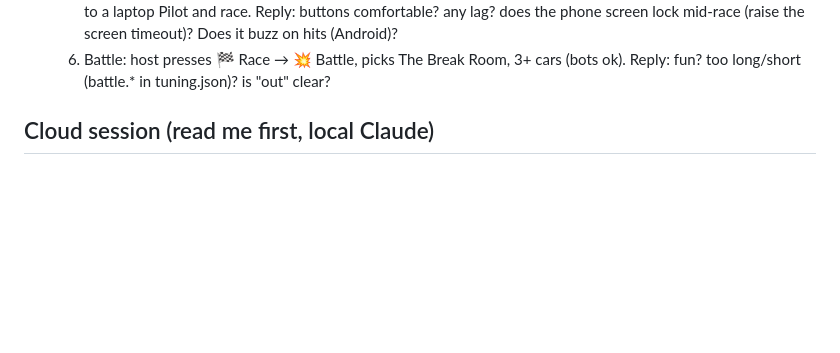
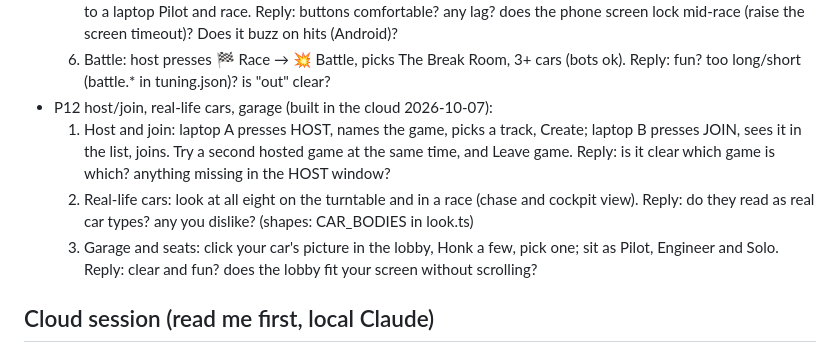
Before and after one commit to cockedBucks/escape-from-work, a Markdown page: docs/PROGRESS.md, the part around the change. Rendered like a GitHub page; blank space fills up the shorter version.

Commit message:
docs: P12 checks in the deferred human tests
Co-Authored-By: Claude Opus 5.5 <noreply@anthropic.com>
Claude-Session: https://claude.ai/code/session_01M1YfMiSRy7sKJy1F7xBvYa

```diff
--- a/docs/PROGRESS.md
+++ b/docs/PROGRESS.md
@@ -52,6 +52,14 @@ roll old "Last sessions" lines into one summary line per finished phase.
      the phone screen lock mid-race (raise the screen timeout)? Does it buzz on hits (Android)?
   6. Battle: host presses 🏁 Race → 💥 Battle, picks The Break Room, 3+ cars (bots ok).
      Reply: fun? too long/short (battle.* in tuning.json)? is "out" clear?
+- P12 host/join, real-life cars, garage (built in the cloud 2026-10-07):
+  1. Host and join: laptop A presses HOST, names the game, picks a track, Create; laptop B presses
+     JOIN, sees it in the list, joins. Try a second hosted game at the same time, and Leave game.
+     Reply: is it clear which game is which? anything missing in the HOST window?
+  2. Real-life cars: look at all eight on the turntable and in a race (chase and cockpit view).
+     Reply: do they read as real car types? any you dislike? (shapes: CAR_BODIES in look.ts)
+  3. Garage and seats: click your car's picture in the lobby, Honk a few, pick one; sit as Pilot,
+     Engineer and Solo. Reply: clear and fun? does the lobby fit your screen without scrolling?
 
 ## Cloud session (read me first, local Claude)
 - 2026-10-06: local Claude Code hit its usage limit after P7.4. Work continues in a claude.ai cloud
```
